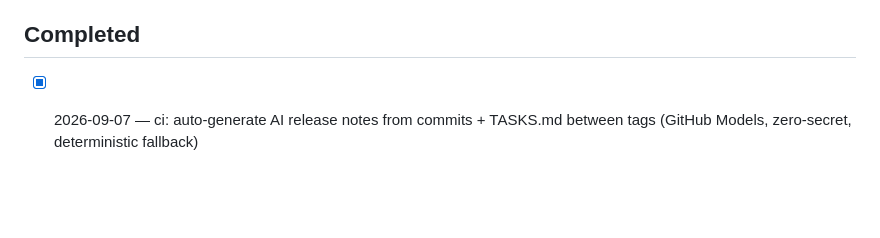
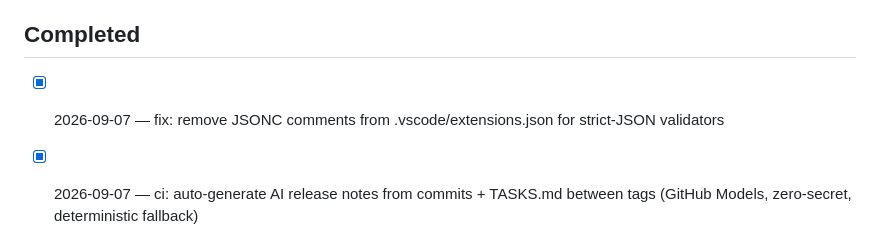
Before and after one commit to provenvelocity/contextTop, a Markdown page: TASKS.md, the part around the change. GitHub-like rendering; blank space fills up the shorter version.

Commit message:
fix: remove JSONC comments from .vscode/extensions.json for strict-JSON validators

```diff
--- a/TASKS.md
+++ b/TASKS.md
@@ -8,6 +8,7 @@
 
 ## Completed
 
+- [x] 2026-09-07 — fix: remove JSONC comments from .vscode/extensions.json for strict-JSON validators
 - [x] 2026-09-07 — ci: auto-generate AI release notes from commits + TASKS.md between tags (GitHub Models, zero-secret, deterministic fallback)
 - [x] 2026-09-07 — ci: skip CI on the release-bump commit to avoid a duplicate run alongside Release
 - [x] 2026-09-07 — feat: first testable release
```
